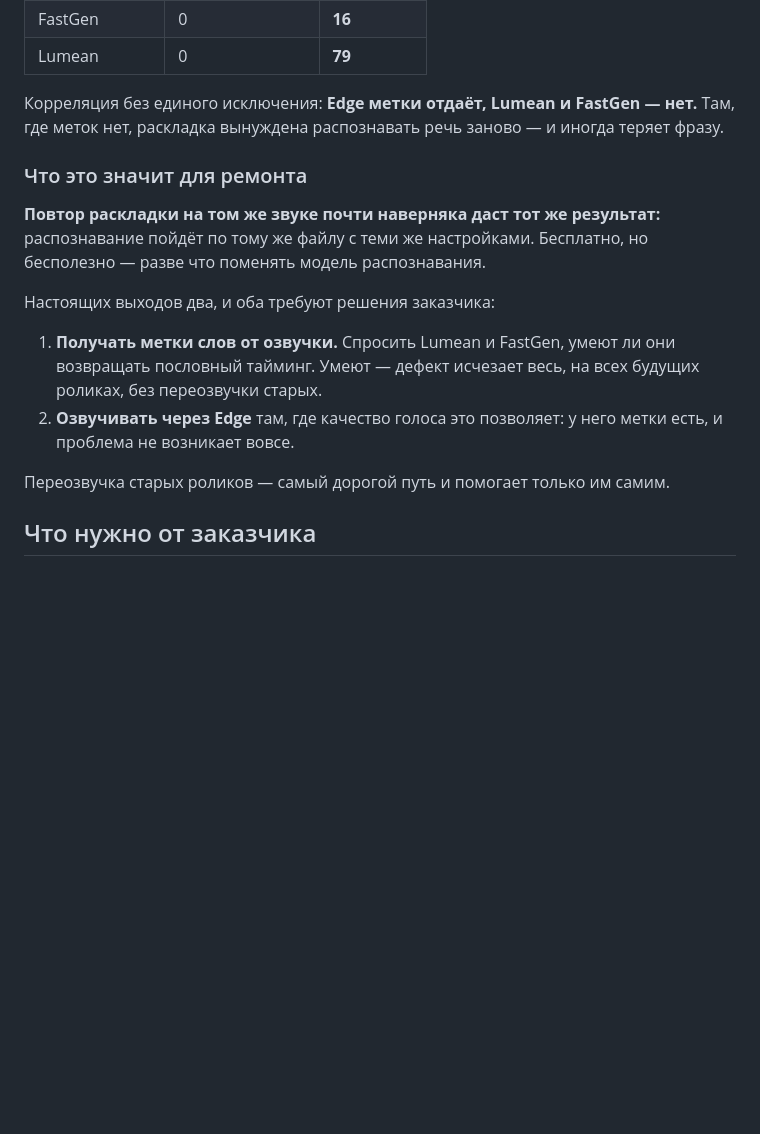
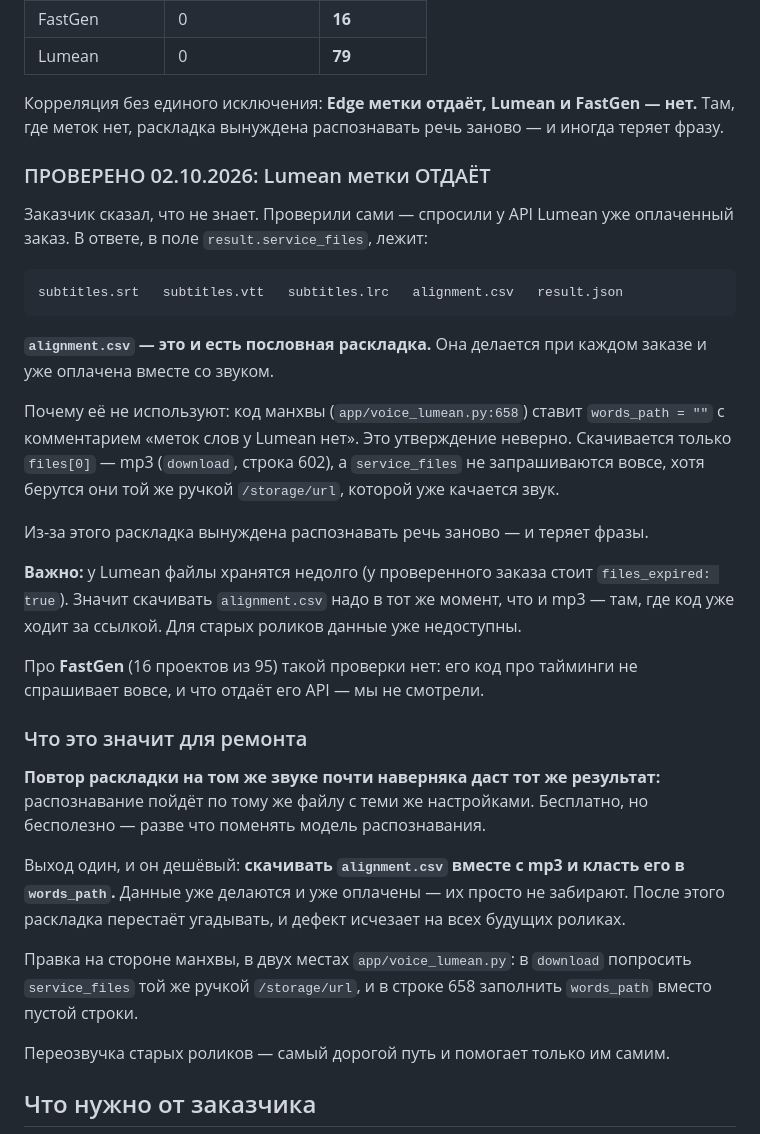
Before and after one commit to Andrei-Suniaikin/Youtube-Pipeline, a Markdown page: studio-platform/docs/МАНХВА_непринятые_02-10.md, the part around the change. Drawn GitHub-style; blank space fills up the shorter version.

Commit message:
проверено: Lumean отдаёт пословную раскладку, её просто не забирают
Заказчик на вопрос про метки слов ответил «не знаю». Проверили сами: спросили у API
Lumean уже оплаченный заказ. В ответе, в `result.service_files`, лежат subtitles.srt,
subtitles.vtt, subtitles.lrc, **alignment.csv** и result.json.

`alignment.csv` — это и есть пословная раскладка. Она делается при каждом заказе и уже
оплачена вместе со звуком.

Код манхвы (`app/voice_lumean.py:658`) ставит `words_path = ""` с комментарием «меток
слов у Lumean нет» — утверждение неверное. Скачивается только `files[0]`, то есть mp3;
`service_files` не запрашиваются вовсе, хотя берутся той же ручкой `/storage/url`,
которой уже качается звук.

Отсюда и весь класс дефектов: без меток раскладка распознаёт речь заново и теряет фразы,
кадр сжимается до вспышки. Лечится скачиванием уже готового файла — бесплатно, на всех
будущих роликах.

Оговорки записаны там же: у Lumean хранилище истекает (у проверенного заказа
`files_expired: true`), значит качать надо в тот же момент, что и mp3, а для старых
роликов данные уже недоступны. Про FastGen (16 проектов из 95) проверки нет — его код про
тайминги не спрашивает вовсе, и что отдаёт его API, мы не смотрели.

Co-Authored-By: Claude Opus 5 <noreply@anthropic.com>
Claude-Session: https://claude.ai/code/session_01F6WTwBs3AVWHJ5R7huonRb

````diff
--- a/studio-platform/docs/МАНХВА_непринятые_02-10.md
+++ b/studio-platform/docs/МАНХВА_непринятые_02-10.md
@@ -151,19 +151,45 @@
 Корреляция без единого исключения: **Edge метки отдаёт, Lumean и FastGen — нет.** Там, где
 меток нет, раскладка вынуждена распознавать речь заново — и иногда теряет фразу.
 
+### ПРОВЕРЕНО 02.10.2026: Lumean метки ОТДАЁТ
+
+Заказчик сказал, что не знает. Проверили сами — спросили у API Lumean уже оплаченный
+заказ. В ответе, в поле `result.service_files`, лежит:
+
+```
+subtitles.srt   subtitles.vtt   subtitles.lrc   alignment.csv   result.json
+```
+
+**`alignment.csv` — это и есть пословная раскладка.** Она делается при каждом заказе и
+уже оплачена вместе со звуком.
+
+Почему её не используют: код манхвы (`app/voice_lumean.py:658`) ставит `words_path = ""`
+с комментарием «меток слов у Lumean нет». Это утверждение неверно. Скачивается только
+`files[0]` — mp3 (`download`, строка 602), а `service_files` не запрашиваются вовсе,
+хотя берутся они той же ручкой `/storage/url`, которой уже качается звук.
+
+Из-за этого раскладка вынуждена распознавать речь заново — и теряет фразы.
+
+**Важно:** у Lumean файлы хранятся недолго (у проверенного заказа стоит
+`files_expired: true`). Значит скачивать `alignment.csv` надо в тот же момент, что и
+mp3 — там, где код уже ходит за ссылкой. Для старых роликов данные уже недоступны.
+
+Про **FastGen** (16 проектов из 95) такой проверки нет: его код про тайминги не
+спрашивает вовсе, и что отдаёт его API — мы не смотрели.
+
 ### Что это значит для ремонта
 
 **Повтор раскладки на том же звуке почти наверняка даст тот же результат:** распознавание
 пойдёт по тому же файлу с теми же настройками. Бесплатно, но бесполезно — разве что
 поменять модель распознавания.
 
-Настоящих выходов два, и оба требуют решения заказчика:
+Выход один, и он дешёвый: **скачивать `alignment.csv` вместе с mp3 и класть его в
+`words_path`.** Данные уже делаются и уже оплачены — их просто не забирают. После этого
+раскладка перестаёт угадывать, и дефект исчезает на всех будущих роликах.
 
-1. **Получать метки слов от озвучки.** Спросить Lumean и FastGen, умеют ли они возвращать
-   пословный тайминг. Умеют — дефект исчезает весь, на всех будущих роликах, без
-   переозвучки старых.
-2. **Озвучивать через Edge** там, где качество голоса это позволяет: у него метки есть, и
-   проблема не возникает вовсе.
+Правка на стороне манхвы, в двух местах `app/voice_lumean.py`: в `download` попросить
+`service_files` той же ручкой `/storage/url`, и в строке 658 заполнить `words_path`
+вместо пустой строки.
 
 Переозвучка старых роликов — самый дорогой путь и помогает только им самим.
 
````
